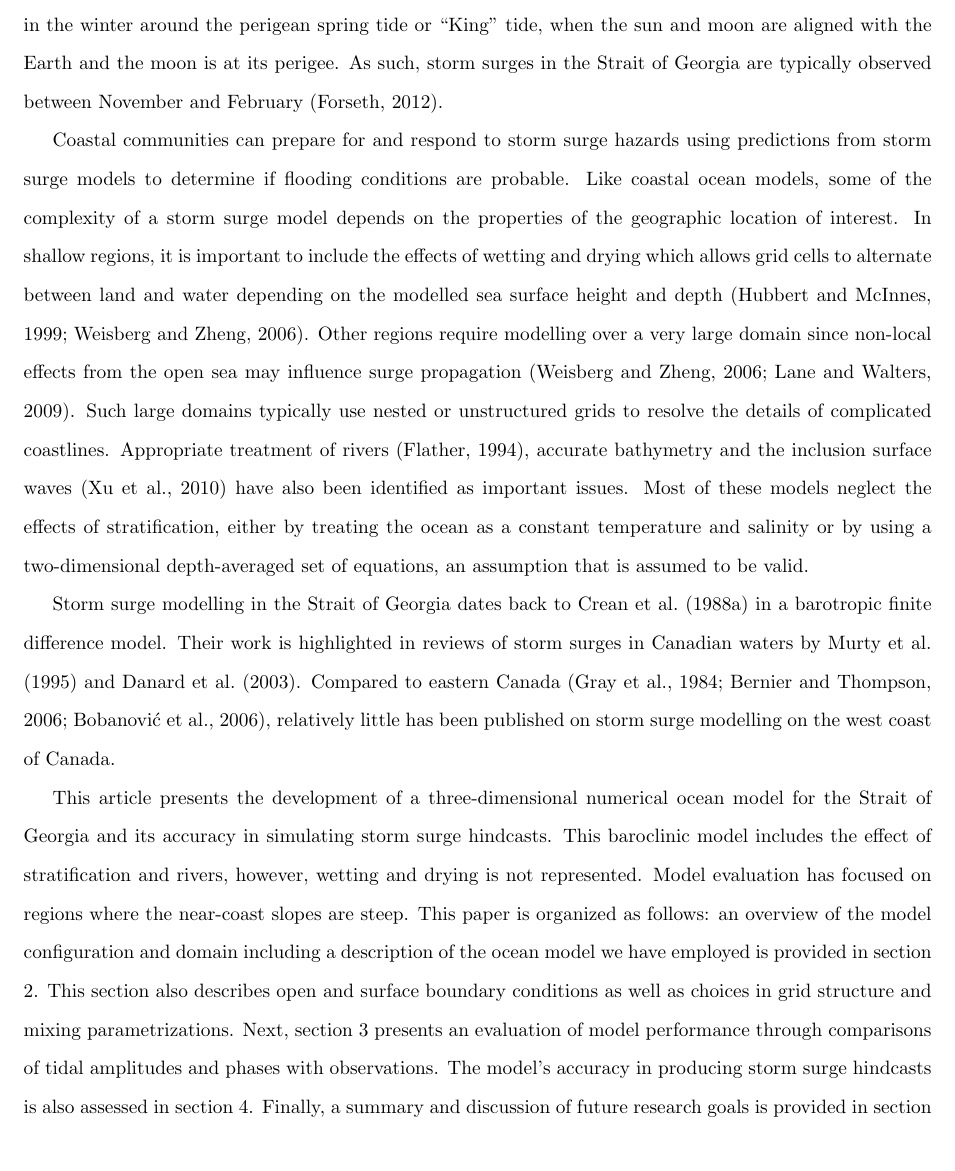
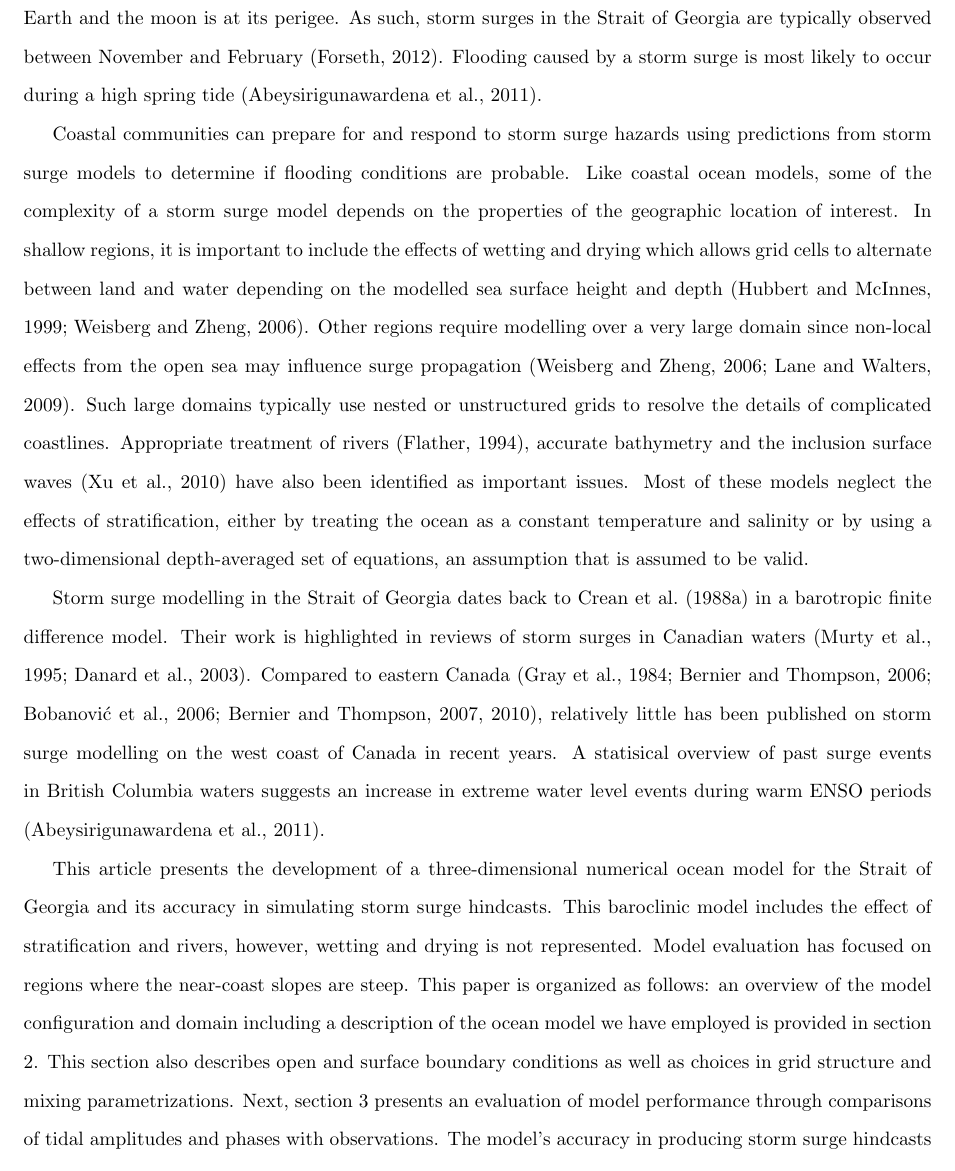
Before and after one commit to SalishSeaCast/storm-surge, a LaTeX paper (RoughWork/manuscript.tex): part of page 4 of 31 before the commit and part of page 4 of 32 after it, cut at the place of the change. Compiled offline with pdfLaTeX.

Commit message:
Comments on local winds/eastern Canada

```diff
--- a/RoughWork/manuscript.tex
+++ b/RoughWork/manuscript.tex
@@ -36,12 +36,12 @@ More recently, modelling studies have focused on baroclinic features. \citet{mas
 %intro to storm surges
 Many coastal communities in the Strait of Georgia are at risk to flooding and property damaged caused by storm surges, a natural hazard arising from the combination of a strong wind storm and high tide. The low atmospheric pressure associated with a storm acts as an inverse barometer elevating the sea level. This effect in combination with strong winds pushing water up against the coast can cause flooding, particularly if the storm occurs during an unusually high tide.  Additionally, there is a small contribution to increased sea level due to the thermal expansion of water during warmer years set by the El Nino Southern Oscillation (ENSO) \citep{abeys2011extreme}. %discuss this as a Kelvin wave
 
-Communities in the Strait of Georgia are particularly susceptible to storm surges in the winter months when there is an increased propensity for storms and a higher mean sea level caused by southeasterly winds and geostrophic adjustment \citep{danard2003storm}. In the summer months, the wind direction changes to northwesterly and mean sea level is lower. In British Columbia waters, the largest tidal ranges occur in June and December at the summer and winter solstices \citep{thomson1981oceanography}. The highest water levels are observed in the winter around the perigean spring tide or ``King" tide, when the sun and moon are aligned with the Earth and the moon is at its perigee. As such, storm surges in the Strait of Georgia are typically observed between November and February \citep{forseth2006adaptation}.
+Communities in the Strait of Georgia are particularly susceptible to storm surges in the winter months when there is an increased propensity for storms and a higher mean sea level caused by southeasterly winds and geostrophic adjustment \citep{danard2003storm}. In the summer months, the wind direction changes to northwesterly and mean sea level is lower. In British Columbia waters, the largest tidal ranges occur in June and December at the summer and winter solstices \citep{thomson1981oceanography}. The highest water levels are observed in the winter around the perigean spring tide or ``King" tide, when the sun and moon are aligned with the Earth and the moon is at its perigee. As such, storm surges in the Strait of Georgia are typically observed between November and February \citep{forseth2006adaptation}. Flooding caused by a storm surge is most likely to occur during a high spring tide \citep{abeys2011extreme}.
 
 %storm surge modelling
 Coastal communities can prepare for and respond to storm surge hazards using predictions from storm surge models to determine if flooding conditions are probable. Like coastal ocean models, some of the complexity of a storm surge model depends on the properties of the geographic location of interest. In shallow regions, it is important to include the effects of wetting and drying which allows grid cells to alternate between land and water depending on the modelled sea surface height and depth \citep{hubbert1999storm, weisberg2006hurricane}.  Other regions require modelling over a very large domain since non-local effects from the open sea may influence surge propagation \citep{weisberg2006hurricane, lane2009verification}. Such large domains typically use nested or unstructured grids to resolve the details of complicated coastlines. Appropriate treatment of rivers \citep{flather1994storm}, accurate bathymetry and the inclusion surface waves \citep{xu2010storm} have also been identified as important issues.  Most of these models neglect the effects of stratification, either by treating the ocean as a constant temperature and salinity or by using a two-dimensional depth-averaged set of equations, an assumption that is assumed to be valid.
 
-Storm surge modelling in the Strait of Georgia dates back to \citet{crean1988mathematical} in a barotropic finite difference model. Their work is highlighted in reviews of storm surges in Canadian waters by \citet{murty1995storm} and \citet{danard2003storm}.  Compared to eastern Canada \citep{gray1984preliminary, bernier2006predicting,bobanovic2006forecasting}, relatively little has been published on storm surge modelling on the west coast of Canada.
+Storm surge modelling in the Strait of Georgia dates back to \citet{crean1988mathematical} in a barotropic finite difference model. Their work is highlighted in reviews of storm surges in Canadian waters \citep{murty1995storm, danard2003storm}.  Compared to eastern Canada \citep{gray1984preliminary, bernier2006predicting,bobanovic2006forecasting, bernier2007tide, bernier2010tide}, relatively little has been published on storm surge modelling on the west coast of Canada in recent years. A statisical overview of past surge events in British Columbia waters suggests an increase in extreme water level events during warm ENSO periods \citep{abeys2011extreme}.
 
 %outline
 This article presents the development of a three-dimensional numerical ocean model for the Strait of Georgia and its accuracy in simulating storm surge hindcasts. This baroclinic model includes the effect of stratification and rivers, however, wetting and drying is not represented. Model evaluation has focused on regions where the near-coast slopes are steep.  This paper is organized as follows: an overview of the model configuration and domain including a description of the ocean model we have employed is provided in section \ref{sec:config}. This section also describes open and surface boundary conditions as well as choices in grid structure and mixing parametrizations. Next, section \ref{sec:model} presents an evaluation of model performance through comparisons of tidal amplitudes and phases with observations. The model's accuracy in producing storm surge hindcasts is also assessed in section \ref{sec:storm}. Finally, a summary and discussion of future research goals is provided in section \ref{sec:diss}.
```
Also changed, not shown: RoughWork/manuscript.tex (4 more changed lines).
